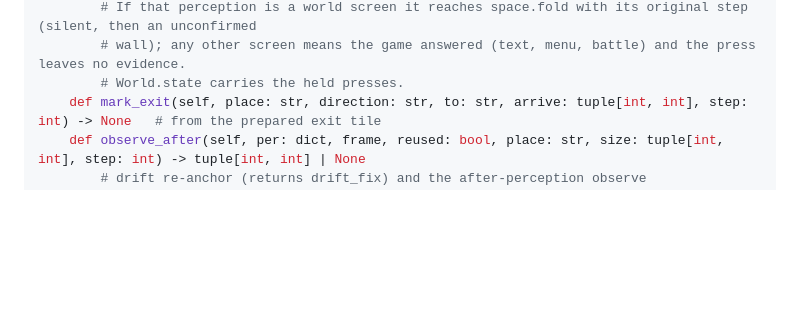
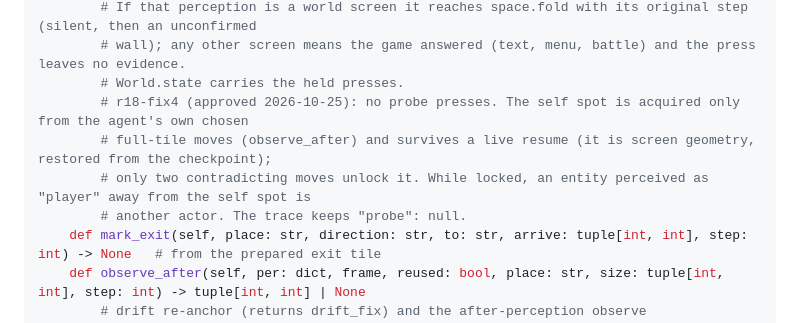
Before and after one commit to abj101/Second-Hand, a Markdown page: docs/plans/contracts.md, the part around the change. Rendered like a GitHub page; blank space fills up the shorter version.

Commit message:
docs: r18-fix4 plan and approved contract amendment

```diff
--- a/docs/plans/contracts.md
+++ b/docs/plans/contracts.md
@@ -567,6 +567,10 @@ class World:
         # If that perception is a world screen it reaches space.fold with its original step (silent, then an unconfirmed
         # wall); any other screen means the game answered (text, menu, battle) and the press leaves no evidence.
         # World.state carries the held presses.
+        # r18-fix4 (approved 2026-10-25): no probe presses. The self spot is acquired only from the agent's own chosen
+        # full-tile moves (observe_after) and survives a live resume (it is screen geometry, restored from the checkpoint);
+        # only two contradicting moves unlock it. While locked, an entity perceived as "player" away from the self spot is
+        # another actor. The trace keeps "probe": null.
     def mark_exit(self, place: str, direction: str, to: str, arrive: tuple[int, int], step: int) -> None   # from the prepared exit tile
     def observe_after(self, per: dict, frame, reused: bool, place: str, size: tuple[int, int], step: int) -> tuple[int, int] | None
         # drift re-anchor (returns drift_fix) and the after-perception observe
```
Also changed, not shown: docs/plans/execute-r18-fix4.md (added, +132 -0 lines).
